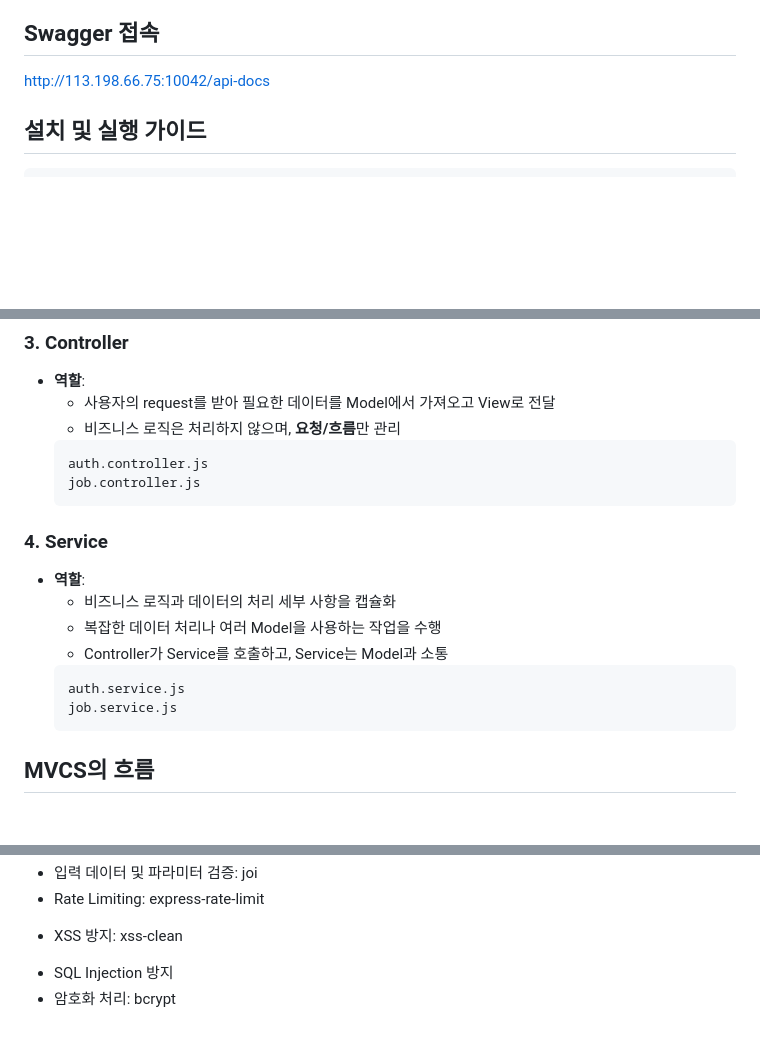
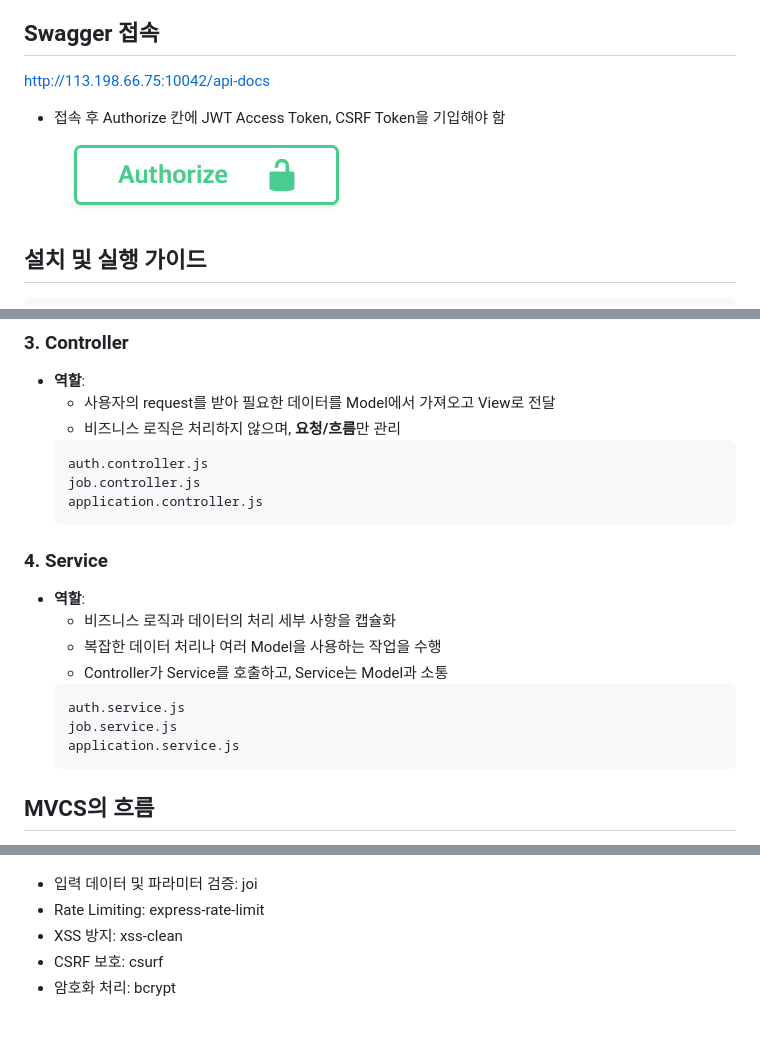
Before and after one commit to zzl-hyun/24-02-WSD-Assignment-03, a Markdown page: README.md, 3 parts joined by grey strips. Rendered like a GitHub page; pictures changed too: image.png (added); blank space fills up the shorter version.

````diff
--- a/README.md
+++ b/README.md
@@ -28,6 +28,10 @@
 
 ## Swagger 접속
 http://113.198.66.75:10042/api-docs
+
+- 접속 후 Authorize 칸에  JWT Access Token, CSRF Token을 기입해야 함
+  ![alt text](image.png)
+
 
 ## 설치 및 실행 가이드
 ~~~
@@ -58,6 +62,7 @@ npm start
     ```
     auth.controller.js
     job.controller.js
+    application.controller.js
     ```
 ### 4. Service
 - **역할**:
@@ -67,6 +72,7 @@ npm start
     ```
     auth.service.js
     job.service.js
+    application.service.js
     ```
 ## MVCS의 흐름
 요청(Request) 흐름:
@@ -94,4 +98,3 @@ User <- View <- Controller <- Service <- Model
 - XSS 방지: xss-clean
-<!-- CSRF 보호 -->
-- SQL Injection 방지
+- CSRF 보호: csurf
 - 암호화 처리: bcrypt
````
Also changed, not shown: other parts of README.md (+2 -4 lines), 4 other files.
